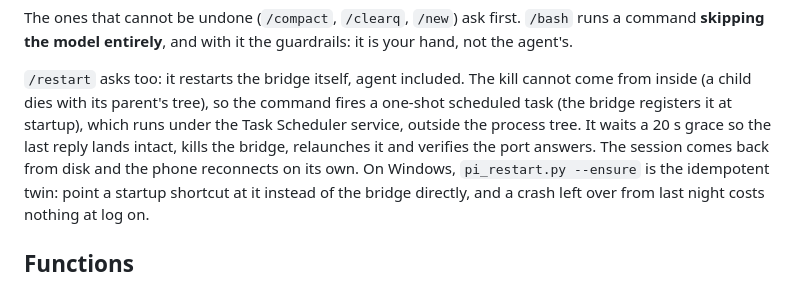
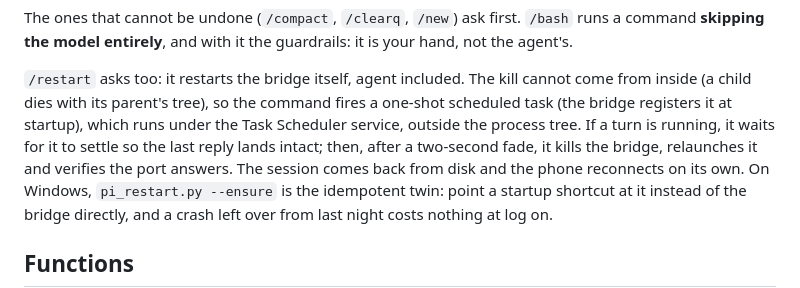
Before and after one commit to jotapemj/pi-remote, a Markdown page: README.md, the part around the change. Rendered like a GitHub page.

Commit message:
docs: /restart waits for the turn to settle, not a fixed grace
Since v0.65.0 the restart flow defers on agent_settled and fades the
curtain for two seconds; the task kills with --grace 0. The 20 s grace
no longer exists in this path.

```diff
--- a/README.md
+++ b/README.md
@@ -367,8 +367,9 @@ guardrails: it is your hand, not the agent's.
 `/restart` asks too: it restarts the bridge itself, agent included. The kill
 cannot come from inside (a child dies with its parent's tree), so the command
 fires a one-shot scheduled task (the bridge registers it at startup), which
-runs under the Task Scheduler service, outside the process tree. It waits a
-20 s grace so the last reply lands intact, kills the bridge, relaunches it and
+runs under the Task Scheduler service, outside the process tree. If a turn is
+running, it waits for it to settle so the last reply lands
+intact; then, after a two-second fade, it kills the bridge, relaunches it and
 verifies the port answers. The session comes back from disk and the phone
 reconnects on its own. On Windows, `pi_restart.py --ensure` is the idempotent
 twin: point a startup shortcut at it instead of the bridge directly, and a
```
